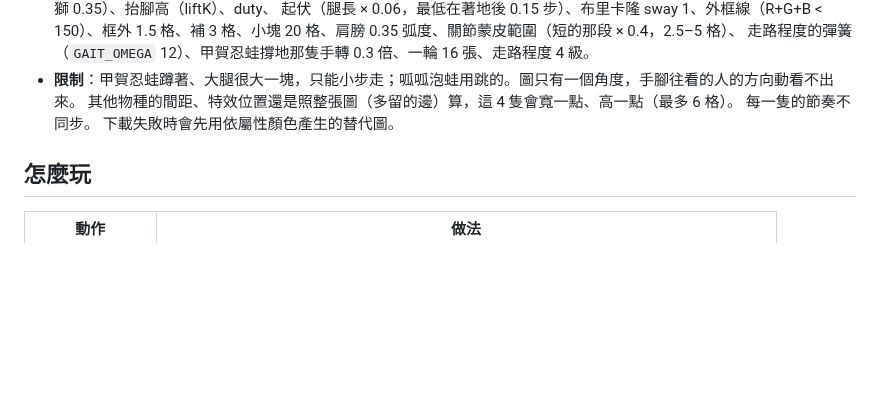
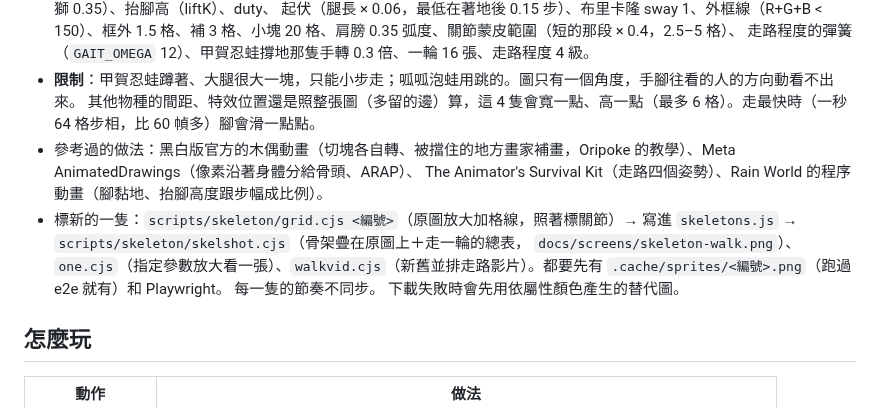
Before and after one commit to MarcusTseng0101/Pok-mon-feeding-on-laptop-, a Markdown page: README.md, the part around the change. Rendered like a GitHub page; blank space fills up the shorter version.

```diff
--- a/README.md
+++ b/README.md
@@ -101,7 +101,11 @@ node test/e2e/perf.cjs      # 每幀 update + draw 的時間
   起伏（腿長 × 0.06，最低在著地後 0.15 步）、布里卡隆 sway 1、外框線（R+G+B < 150）、框外 1.5 格、補 3 格、小塊 20 格、肩膀 0.35 弧度、關節蒙皮範圍（短的那段 × 0.4，2.5–5 格）、
   走路程度的彈簧（`GAIT_OMEGA` 12）、甲賀忍蛙撐地那隻手轉 0.3 倍、一輪 16 張、走路程度 4 級。
 - **限制**：甲賀忍蛙蹲著、大腿很大一塊，只能小步走；呱呱泡蛙用跳的。圖只有一個角度，手腳往看的人的方向動看不出來。
-  其他物種的間距、特效位置還是照整張圖（多留的邊）算，這 4 隻會寬一點、高一點（最多 6 格）。
+  其他物種的間距、特效位置還是照整張圖（多留的邊）算，這 4 隻會寬一點、高一點（最多 6 格）。走最快時（一秒 64 格步相，比 60 幀多）腳會滑一點點。
+- 參考過的做法：黑白版官方的木偶動畫（切塊各自轉、被擋住的地方畫家補畫，Oripoke 的教學）、Meta AnimatedDrawings（像素沿著身體分給骨頭、ARAP）、
+  The Animator's Survival Kit（走路四個姿勢）、Rain World 的程序動畫（腳黏地、抬腳高度跟步幅成比例）。
+- 標新的一隻：`scripts/skeleton/grid.cjs <編號>`（原圖放大加格線，照著標關節）→ 寫進 `skeletons.js` → `scripts/skeleton/skelshot.cjs`（骨架疊在原圖上＋走一輪的總表，
+  `docs/screens/skeleton-walk.png`）、`one.cjs`（指定參數放大看一張）、`walkvid.cjs`（新舊並排走路影片）。都要先有 `.cache/sprites/<編號>.png`（跑過 e2e 就有）和 Playwright。
 每一隻的節奏不同步。
 下載失敗時會先用依屬性顏色產生的替代圖。
 
```
Also changed, not shown: docs/screens/skeleton-walk.png (added), 9 other files.
